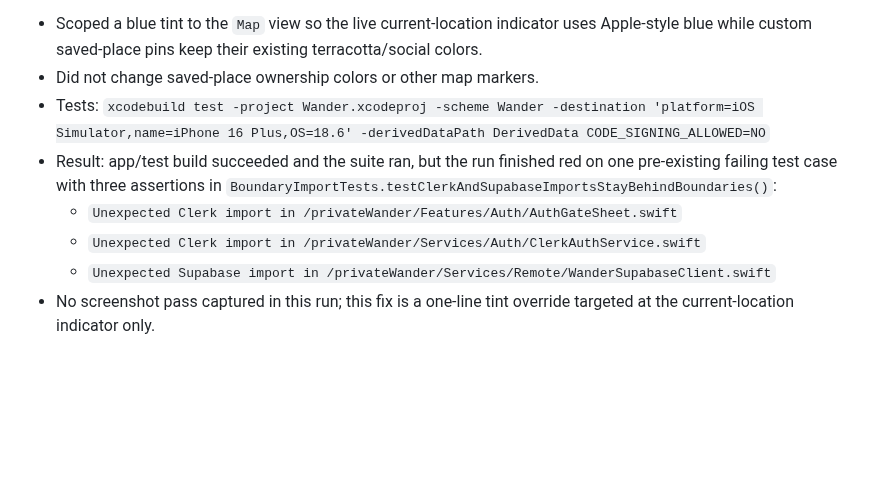
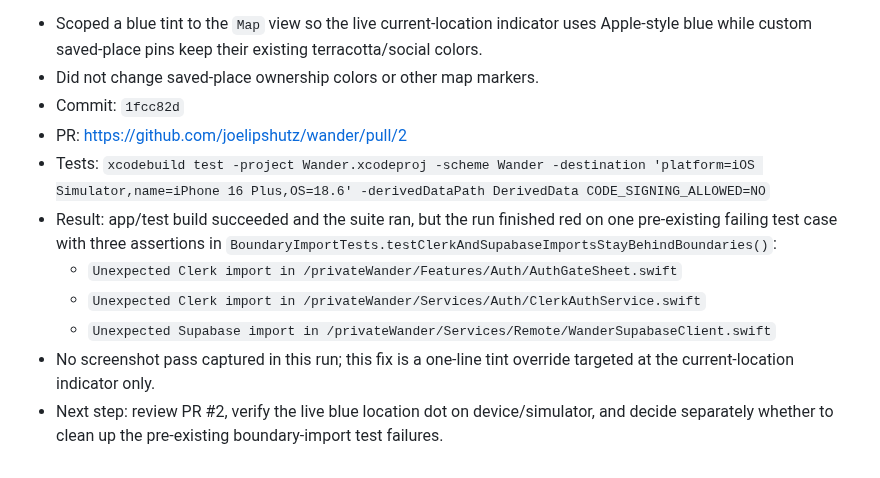
Before and after one commit to joelipshutz/wander-product-planning, a Markdown page: docs/agent-log.md, the part around the change. Drawn GitHub-style; blank space fills up the shorter version.

Commit message:
docs: update current location fix handoff

```diff
--- a/docs/agent-log.md
+++ b/docs/agent-log.md
@@ -2457,9 +2457,12 @@ Completion:
 
 - Scoped a blue tint to the `Map` view so the live current-location indicator uses Apple-style blue while custom saved-place pins keep their existing terracotta/social colors.
 - Did not change saved-place ownership colors or other map markers.
+- Commit: `1fcc82d`
+- PR: https://github.com/joelipshutz/wander/pull/2
 - Tests: `xcodebuild test -project Wander.xcodeproj -scheme Wander -destination 'platform=iOS Simulator,name=iPhone 16 Plus,OS=18.6' -derivedDataPath DerivedData CODE_SIGNING_ALLOWED=NO`
 - Result: app/test build succeeded and the suite ran, but the run finished red on one pre-existing failing test case with three assertions in `BoundaryImportTests.testClerkAndSupabaseImportsStayBehindBoundaries()`:
   - `Unexpected Clerk import in /privateWander/Features/Auth/AuthGateSheet.swift`
   - `Unexpected Clerk import in /privateWander/Services/Auth/ClerkAuthService.swift`
   - `Unexpected Supabase import in /privateWander/Services/Remote/WanderSupabaseClient.swift`
 - No screenshot pass captured in this run; this fix is a one-line tint override targeted at the current-location indicator only.
+- Next step: review PR #2, verify the live blue location dot on device/simulator, and decide separately whether to clean up the pre-existing boundary-import test failures.
```
